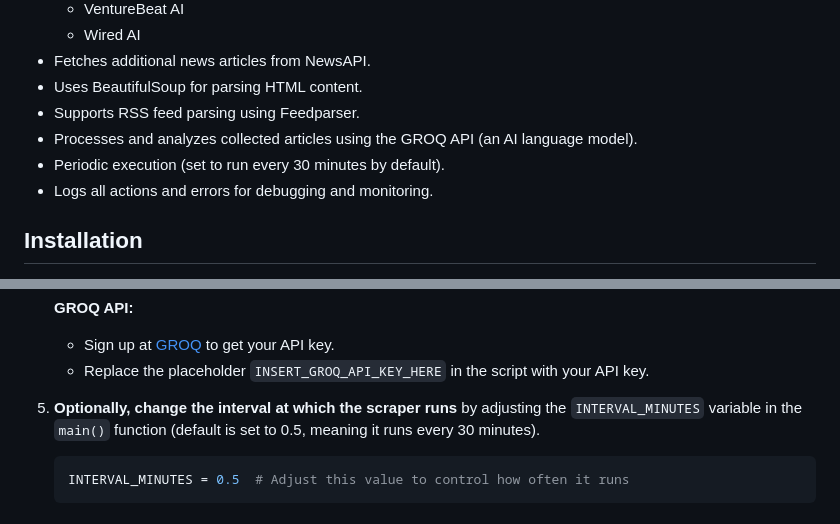
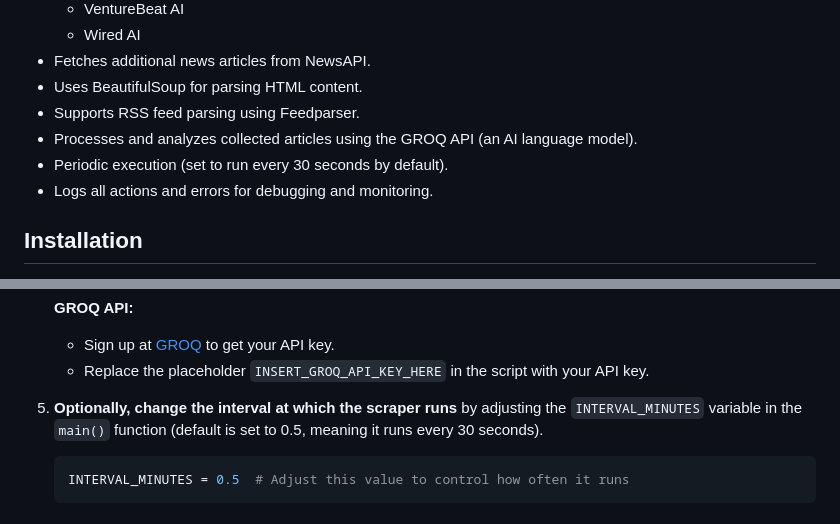
Before and after one commit to abhay08-k09/AI-Thinking-Module, a Markdown page: README.md, 2 parts joined by grey strips. GitHub-like rendering.

````diff
--- a/README.md
+++ b/README.md
@@ -14,7 +14,7 @@ This project scrapes AI-related news articles from multiple sources, analyzes th
 - Uses BeautifulSoup for parsing HTML content.
 - Supports RSS feed parsing using Feedparser.
 - Processes and analyzes collected articles using the GROQ API (an AI language model).
-- Periodic execution (set to run every 30 minutes by default).
+- Periodic execution (set to run every 30 seconds by default).
 - Logs all actions and errors for debugging and monitoring.
 
 ## Installation
@@ -49,7 +49,7 @@ This project scrapes AI-related news articles from multiple sources, analyzes th
     - Sign up at [GROQ](https://www.groq.com/) to get your API key.
     - Replace the placeholder `INSERT_GROQ_API_KEY_HERE` in the script with your API key.
 
-5. **Optionally, change the interval at which the scraper runs** by adjusting the `INTERVAL_MINUTES` variable in the `main()` function (default is set to 0.5, meaning it runs every 30 minutes).
+5. **Optionally, change the interval at which the scraper runs** by adjusting the `INTERVAL_MINUTES` variable in the `main()` function (default is set to 0.5, meaning it runs every 30 seconds).
 
     ```python
     INTERVAL_MINUTES = 0.5  # Adjust this value to control how often it runs
````
